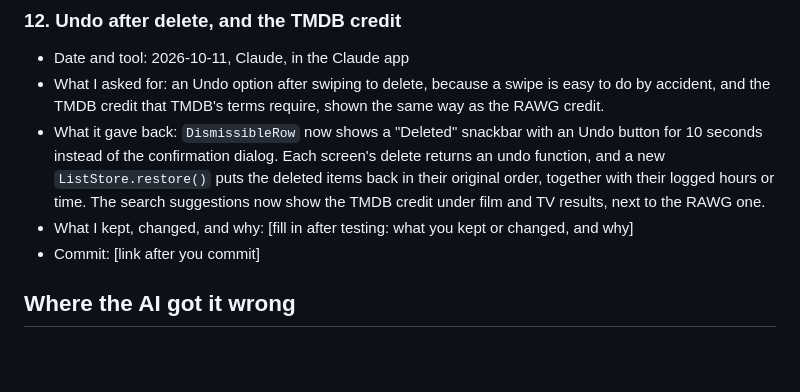
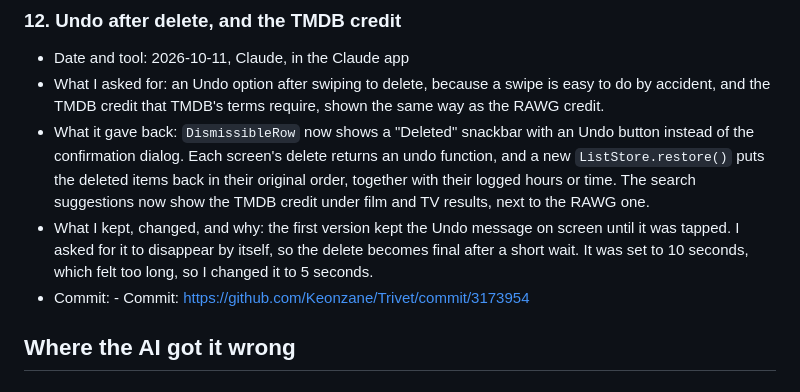
Before and after one commit to Keonzane/Trivet, a Markdown page: AI-USAGE.md, the part around the change. Drawn GitHub-style; blank space fills up the shorter version.

Commit message:
Fill in AI usage entry 12

```diff
--- a/AI-USAGE.md
+++ b/AI-USAGE.md
@@ -150,14 +150,16 @@ Repository: https://github.com/Keonzane/Trivet
   swipe is easy to do by accident, and the TMDB credit that TMDB's terms
   require, shown the same way as the RAWG credit.
 - What it gave back: `DismissibleRow` now shows a "Deleted" snackbar with
-  an Undo button for 10 seconds instead of the confirmation dialog. Each screen's delete
-  returns an undo function, and a new `ListStore.restore()` puts the
+  an Undo button instead of the confirmation dialog. Each screen's delete returns an undo function, and a new `ListStore.restore()` puts the
   deleted items back in their original order, together with their logged
   hours or time. The search suggestions now show the TMDB credit under
   film and TV results, next to the RAWG one.
-- What I kept, changed, and why: [fill in after testing: what you kept or
-  changed, and why]
-- Commit: [link after you commit]
+- What I kept, changed, and why: the first version kept the Undo message
+  on screen until it was tapped. I asked for it to disappear by itself, so
+  the delete becomes final after a short wait. It was set to 10 seconds,
+  which felt too long, so I changed it to 5 seconds.
+- Commit: - Commit: https://github.com/Keonzane/Trivet/commit/3173954
+
 
 ## Where the AI got it wrong
 
```
